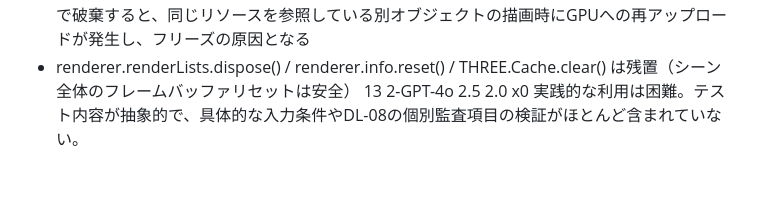
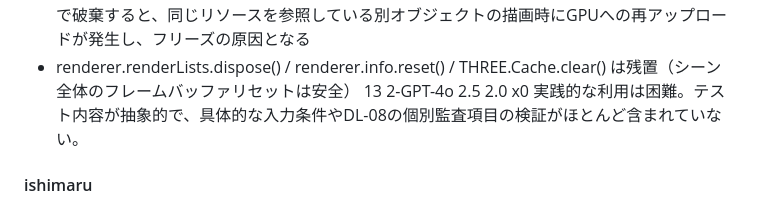
Before and after one commit to t-watanabe-seiei/findAkaeiVR, a Markdown page: README.md, the part around the change. Rendered like a GitHub page; blank space fills up the shorter version.

Commit message:
update tes 01

```diff
--- a/README.md
+++ b/README.md
@@ -1228,3 +1228,6 @@ THREE.jsの不適切なリソース解放処理が原因。
 - THREE.jsはGLBをロードするとリソースをキャッシュ・共有する。そのリソースを `dispose()` で破棄すると、同じリソースを参照している別オブジェクトの描画時にGPUへの再アップロードが発生し、フリーズの原因となる
 - renderer.renderLists.dispose() / renderer.info.reset() / THREE.Cache.clear() は残置（シーン全体のフレームバッファリセットは安全）
 13	2-GPT-4o	2.5	2.0	x0	実践的な利用は困難。テスト内容が抽象的で、具体的な入力条件やDL-08の個別監査項目の検証がほとんど含まれていない。
+
+
+#### ishimaru
```
